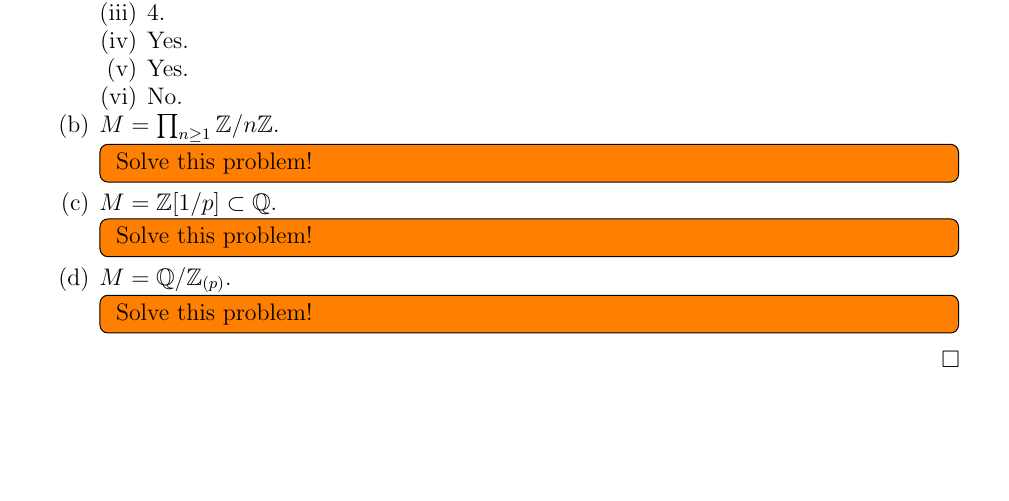
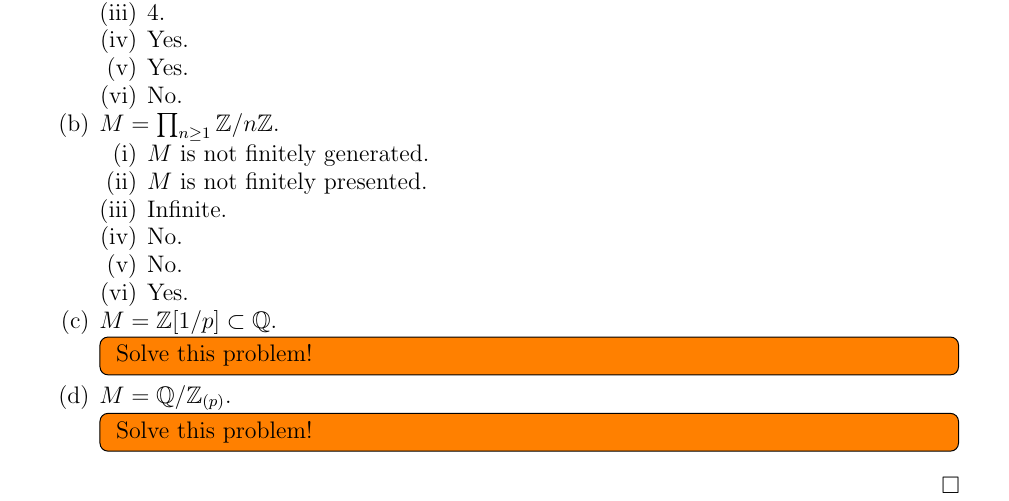
Before and after one commit to hidenori-shinohara/courses, a LaTeX paper (math601/10-9/math601-10-9.tex): part of page 2 of 6, cut so that both start at the same text, the shorter picture padded with empty space. Compiled offline with pdfLaTeX.

Commit message:
Finish Problem 1(b) (601)

```diff
--- a/math601/10-9/math601-10-9.tex
+++ b/math601/10-9/math601-10-9.tex
@@ -161,9 +161,20 @@ $ $
       \end{enumerate}
     \item
       $M = \prod_{n \geq 1} \mathbb{Z} / n\mathbb{Z}$.
-      \todo[inline]{
-        Solve this problem!
-      }
+      \begin{enumerate}[label=(\roman*)]
+        \item
+          $M$ is not finitely generated.
+        \item
+          $M$ is not finitely presented.
+        \item
+          Infinite.
+        \item
+          No.
+        \item
+          No.
+        \item
+          Yes.
+      \end{enumerate}
     \item
       $M = \mathbb{Z}[1/p] \subset \mathbb{Q}$.
       \todo[inline]{
```
Also changed, not shown: math601/10-9/math601-10-9.pdf.
